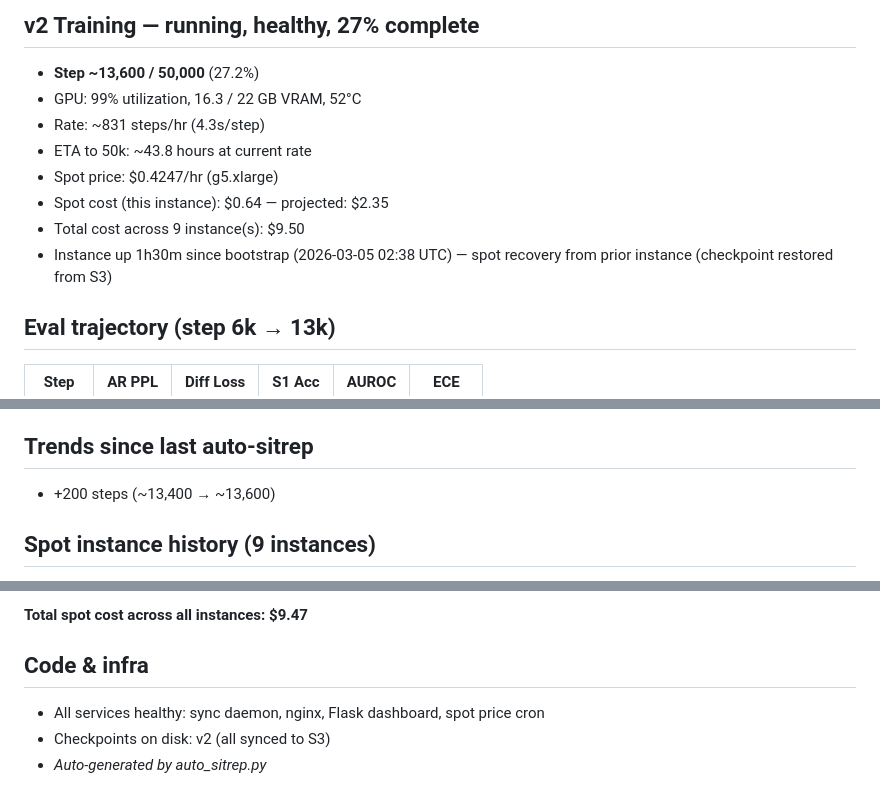
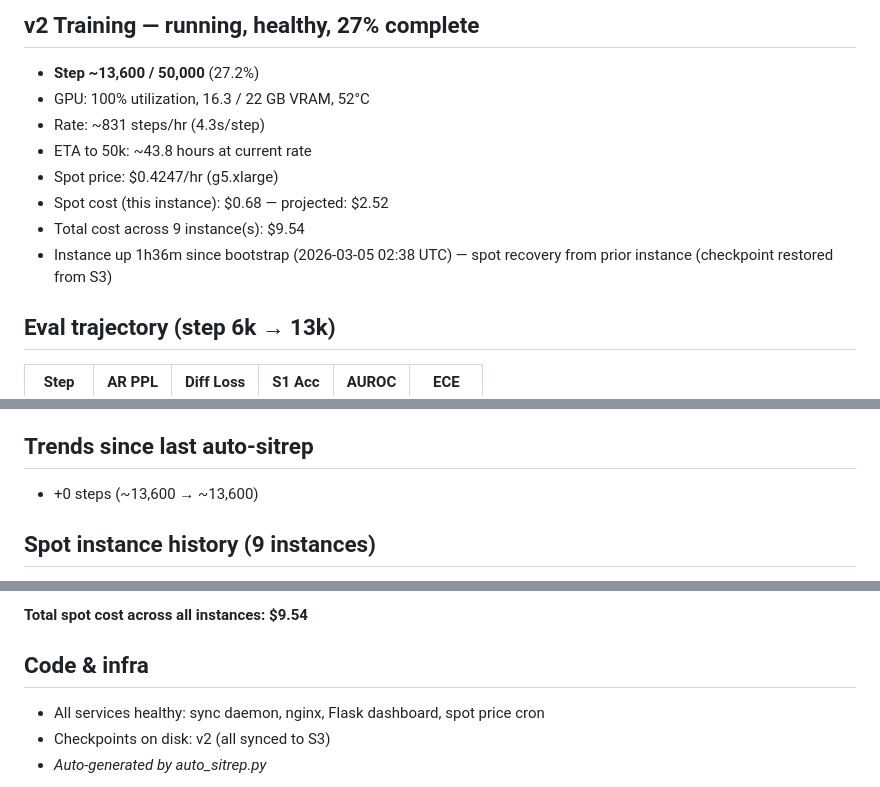
Before and after one commit to BITBANSHEE-C137/KahnemanHybridExperiment, a Markdown page: sitrep.md, 3 parts joined by grey strips. Rendered like a GitHub page.

Commit message:
auto-sitrep: update metrics

```diff
--- a/sitrep.md
+++ b/sitrep.md
@@ -3,13 +3,13 @@
 ## v2 Training — running, healthy, 27% complete
 
 - **Step ~13,600 / 50,000** (27.2%)
-- GPU: 99% utilization, 16.3 / 22 GB VRAM, 52°C
+- GPU: 100% utilization, 16.3 / 22 GB VRAM, 52°C
 - Rate: ~831 steps/hr (4.3s/step)
 - ETA to 50k: ~43.8 hours at current rate
 - Spot price: $0.4247/hr (g5.xlarge)
-- Spot cost (this instance): $0.64 — projected: $2.35
-- Total cost across 9 instance(s): $9.50
-- Instance up 1h30m since bootstrap (2026-03-05 02:38 UTC) — spot recovery from prior instance (checkpoint restored from S3)
+- Spot cost (this instance): $0.68 — projected: $2.52
+- Total cost across 9 instance(s): $9.54
+- Instance up 1h36m since bootstrap (2026-03-05 02:38 UTC) — spot recovery from prior instance (checkpoint restored from S3)
 
 ## Eval trajectory (step 6k → 13k)
 
@@ -36,7 +36,7 @@ Live at step ~13,600: ar_loss 3.45, diff_loss 5.05, conf_acc 0.000
 
 ## Trends since last auto-sitrep
 
-- +200 steps (~13,400 → ~13,600)
+- +0 steps (~13,600 → ~13,600)
 
 ## Spot instance history (9 instances)
 
@@ -56,5 +56,5 @@ Training has survived 8 spot reclaims via checkpoint recovery. Each new instance
 
-**Total spot cost across all instances: $9.47**
+**Total spot cost across all instances: $9.54**
 
 ## Code & infra
 
```
Also changed, not shown: other parts of sitrep.md (+2 -2 lines).
